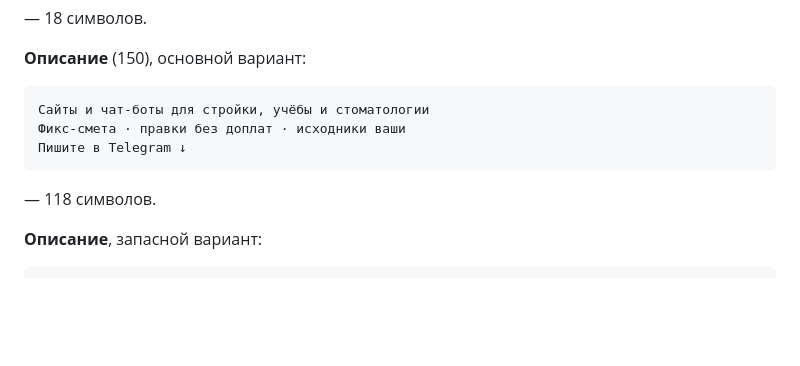
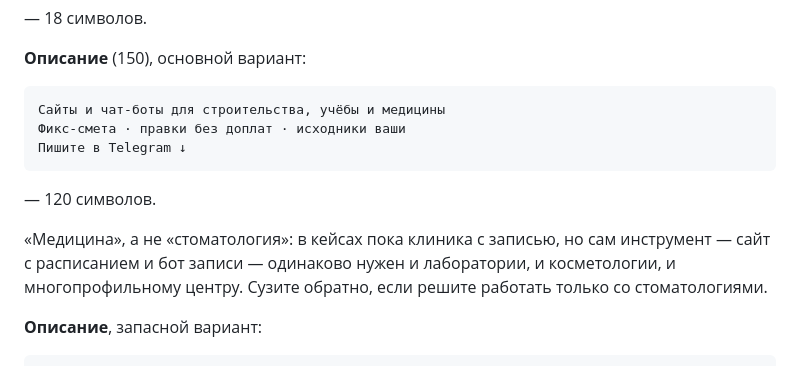
Before and after one commit to Bayouback/Bayouback, a Markdown page: social/README.md, the part around the change. Drawn GitHub-style; blank space fills up the shorter version.

Commit message:
Widen the profile bio from стоматология to медицина
The bio now reads "Сайты и чат-боты для строительства, учёбы и медицины"
— 120 of the 150 characters Instagram allows. "Стройка" matched the
story but not the register of the two words beside it, and the medical
niche was narrower than the work actually is: a site with a schedule and
a booking bot serves a lab or a clinic of any kind, not only a dental one.

Co-Authored-By: Claude Opus 5 <noreply@anthropic.com>
Claude-Session: https://claude.ai/code/session_01WxRaXZSnVUSqXcjtSrgtMU

````diff
--- a/social/README.md
+++ b/social/README.md
@@ -25,11 +25,16 @@ Instagram считает по символам: имя — до 30, описан
 **Описание** (150), основной вариант:
 
 ```
-Сайты и чат-боты для стройки, учёбы и стоматологии
+Сайты и чат-боты для строительства, учёбы и медицины
 Фикс-смета · правки без доплат · исходники ваши
 Пишите в Telegram ↓
 ```
-— 118 символов.
+— 120 символов.
+
+«Медицина», а не «стоматология»: в кейсах пока клиника с записью, но сам
+инструмент — сайт с расписанием и бот записи — одинаково нужен и лаборатории,
+и косметологии, и многопрофильному центру. Сузите обратно, если решите
+работать только со стоматологиями.
 
 **Описание**, запасной вариант:
 
````
